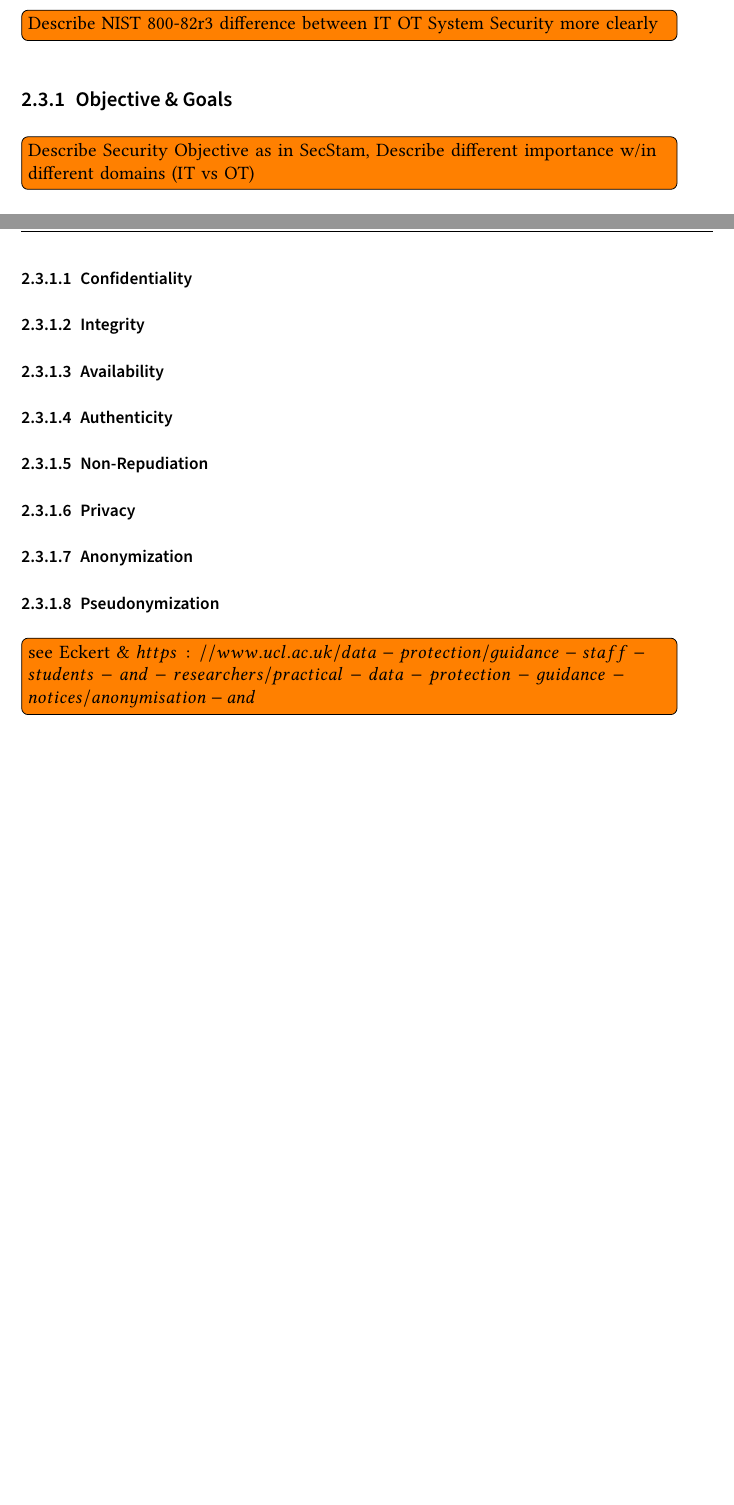
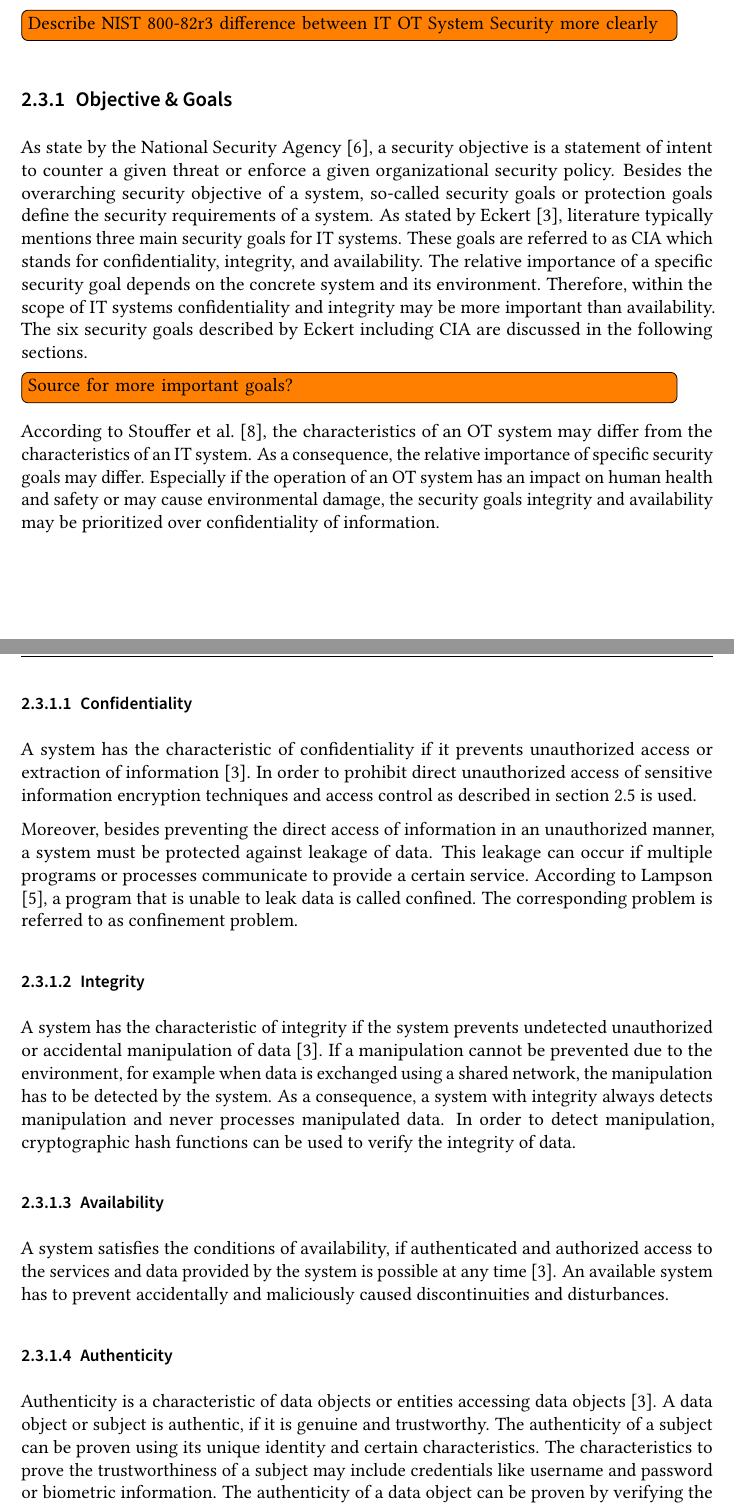
Before and after one commit to gstuer/thesis-master, a LaTeX thesis (proposal/thesis.tex, which reads proposal/sections/fundamentals.tex): two parts of pages 14 and 15 of 22, joined at a grey line, cut so that both start at the same text, the shorter picture padded with empty space. Compiled offline with pdfLaTeX.

Commit message:
Add fundamentals of security objective & goals

```diff
--- a/proposal/sections/fundamentals.tex
+++ b/proposal/sections/fundamentals.tex
@@ -146,10 +146,43 @@ Moreover, they mention the physical effect an OT system has on its environment,
 \todo{Describe NIST 800-82r3 difference between IT OT System Security more clearly}
 
 \subsection{Objective \& Goals}
-\todo{Describe Security Objective as in SecStam, Describe different importance w/in different domains (IT vs OT)}
+As state by the \citeauthor{nsa2009} \cite{nsa2009}, a security objective is a statement of intent to counter a given threat or enforce a given organizational security policy.
+Besides the overarching security objective of a system, so-called security goals or protection goals define the security requirements of a system.
+As stated by \citeauthor{Eckert2023} \cite{Eckert2023}, literature typically mentions three main security goals for IT systems.
+These goals are referred to as CIA which stands for confidentiality, integrity, and availability.
+The relative importance of a specific security goal depends on the concrete system and its environment.
+Therefore, within the scope of IT systems confidentiality and integrity may be more important than availability.
+The six security goals described by \citeauthor{Eckert2023} including CIA are discussed in the following sections.
+\todo{Source for more important goals?}
+
+According to \citeauthor{Stouffer2023} \cite{Stouffer2023}, the characteristics of an OT system may differ from the characteristics of an IT system.
+As a consequence, the relative importance of specific security goals may differ.
+Especially if the operation of an OT system has an impact on human health and safety or may cause environmental damage, the security goals integrity and availability may be prioritized over confidentiality of information.
 
 \subsubsection{Confidentiality}
+A system has the characteristic of confidentiality if it prevents unauthorized access or extraction of information \cite{Eckert2023}.
+In order to prohibit direct unauthorized access of sensitive information encryption techniques and access control as described in \autoref{sec:accesscontrol} is used.
+
+Moreover, besides preventing the direct access of information in an unauthorized manner, a system must be protected against leakage of data.
+This leakage can occur if multiple programs or processes communicate to provide a certain service.
+According to \citeauthor{Lampson1973} \cite{Lampson1973}, a program that is unable to leak data is called confined.
+The corresponding problem is referred to as confinement problem.
+
 \subsubsection{Integrity}
+A system has the characteristic of integrity if the system prevents undetected unauthorized or accidental manipulation of data \cite{Eckert2023}.
+If a manipulation cannot be prevented due to the environment, for example when data is exchanged using a shared network, the manipulation has to be detected by the system.
+As a consequence, a system with integrity always detects manipulation and never processes manipulated data.
+In order to detect manipulation, cryptographic hash functions can be used to verify the integrity of data.
+
 \subsubsection{Availability}
+A system satisfies the conditions of availability, if authenticated and authorized access to the services and data provided by the system is possible at any time \cite{Eckert2023}.
+An available system has to prevent accidentally and maliciously caused discontinuities and disturbances.
+
 \subsubsection{Authenticity}
+Authenticity is a characteristic of data objects or entities accessing data objects \cite{Eckert2023}.
+A data object or subject is authentic, if it is genuine and trustworthy.
+The authenticity of a subject can be proven using its unique identity and certain characteristics.
+The characteristics to prove the trustworthiness of a subject may include credentials like username and password or biometric information.
+The authenticity of a data object can be proven by verifying the corresponding source and originator.
+
 \subsubsection{Non-Repudiation}
@@ -156,4 +192 @@ Moreover, they mention the physical effect an OT system has on its environment,
 \subsubsection{Privacy}
-\subsubsection{Anonymization}
-\subsubsection{Pseudonymization}
-\todo{see Eckert \& $https://www.ucl.ac.uk/data-protection/guidance-staff-students-and-researchers/practical-data-protection-guidance-notices/anonymisation-and$}
```
Also changed, not shown: bibliography/masterthesis.bib (+21 -0 lines), proposal/sections/fundamentals.tex (10 more changed lines).
